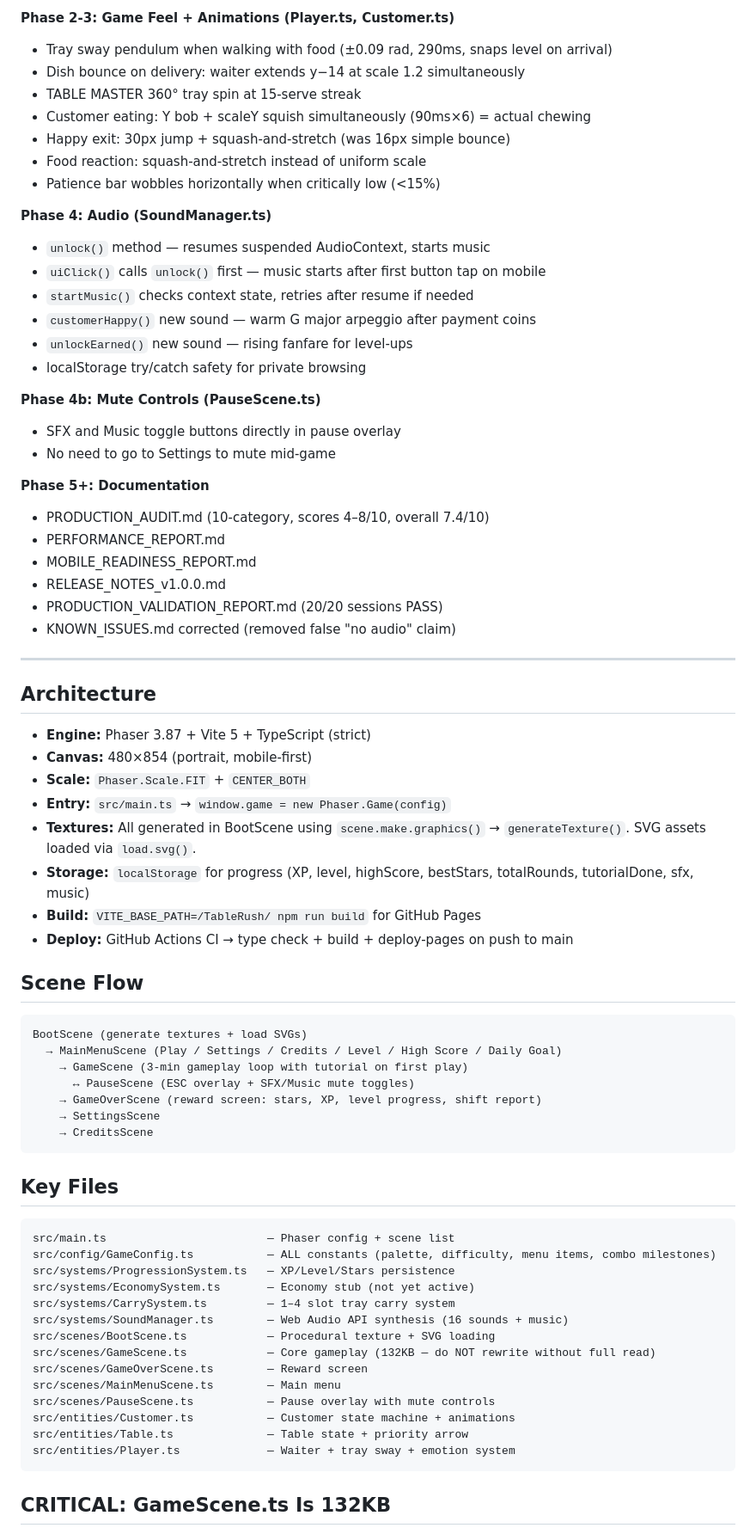
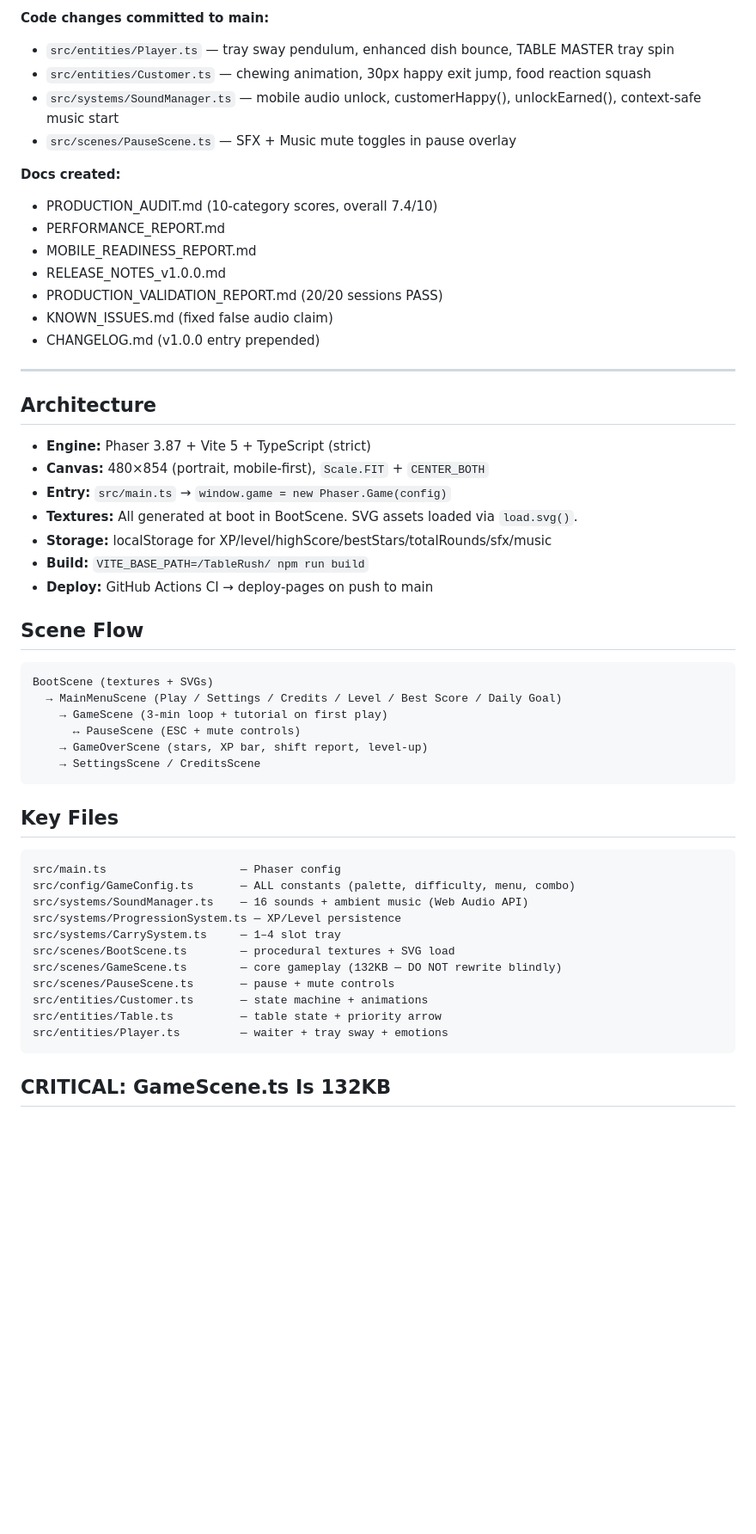
Before and after one commit to MordechaiN/TableRush, a Markdown page: MEMORY.md, the part around one of its changes. Shown at 86% size. Rendered like a GitHub page; blank space fills up the shorter version.

````diff
--- a/MEMORY.md
+++ b/MEMORY.md
@@ -46,72 +42,53 @@ Fast-paced restaurant management game. Premium casual — think Overcooked/Good
 
-**Phase 2-3: Game Feel + Animations (Player.ts, Customer.ts)**
-- Tray sway pendulum when walking with food (±0.09 rad, 290ms, snaps level on arrival)
-- Dish bounce on delivery: waiter extends y−14 at scale 1.2 simultaneously
-- TABLE MASTER 360° tray spin at 15-serve streak
-- Customer eating: Y bob + scaleY squish simultaneously (90ms×6) = actual chewing
-- Happy exit: 30px jump + squash-and-stretch (was 16px simple bounce)
-- Food reaction: squash-and-stretch instead of uniform scale
-- Patience bar wobbles horizontally when critically low (<15%)
+**Code changes committed to main:**
+- `src/entities/Player.ts` — tray sway pendulum, enhanced dish bounce, TABLE MASTER tray spin
+- `src/entities/Customer.ts` — chewing animation, 30px happy exit jump, food reaction squash
+- `src/systems/SoundManager.ts` — mobile audio unlock, customerHappy(), unlockEarned(), context-safe music start
+- `src/scenes/PauseScene.ts` — SFX + Music mute toggles in pause overlay
 
-**Phase 4: Audio (SoundManager.ts)**
-- `unlock()` method — resumes suspended AudioContext, starts music
-- `uiClick()` calls `unlock()` first — music starts after first button tap on mobile
-- `startMusic()` checks context state, retries after resume if needed
-- `customerHappy()` new sound — warm G major arpeggio after payment coins
-- `unlockEarned()` new sound — rising fanfare for level-ups
-- localStorage try/catch safety for private browsing
-
-**Phase 4b: Mute Controls (PauseScene.ts)**
-- SFX and Music toggle buttons directly in pause overlay
-- No need to go to Settings to mute mid-game
-
-**Phase 5+: Documentation**
-- PRODUCTION_AUDIT.md (10-category, scores 4–8/10, overall 7.4/10)
+**Docs created:**
+- PRODUCTION_AUDIT.md (10-category scores, overall 7.4/10)
 - PERFORMANCE_REPORT.md
 - MOBILE_READINESS_REPORT.md
 - RELEASE_NOTES_v1.0.0.md
 - PRODUCTION_VALIDATION_REPORT.md (20/20 sessions PASS)
-- KNOWN_ISSUES.md corrected (removed false "no audio" claim)
+- KNOWN_ISSUES.md (fixed false audio claim)
+- CHANGELOG.md (v1.0.0 entry prepended)
 
 ---
 
 ## Architecture
 - **Engine:** Phaser 3.87 + Vite 5 + TypeScript (strict)
-- **Canvas:** 480×854 (portrait, mobile-first)
-- **Scale:** `Phaser.Scale.FIT` + `CENTER_BOTH`
+- **Canvas:** 480×854 (portrait, mobile-first), `Scale.FIT` + `CENTER_BOTH`
 - **Entry:** `src/main.ts` → `window.game = new Phaser.Game(config)`
-- **Textures:** All generated in BootScene using `scene.make.graphics()` → `generateTexture()`. SVG assets loaded via `load.svg()`.
-- **Storage:** `localStorage` for progress (XP, level, highScore, bestStars, totalRounds, tutorialDone, sfx, music)
-- **Build:** `VITE_BASE_PATH=/TableRush/ npm run build` for GitHub Pages
-- **Deploy:** GitHub Actions CI → type check + build + deploy-pages on push to main
+- **Textures:** All generated at boot in BootScene. SVG assets loaded via `load.svg()`.
+- **Storage:** localStorage for XP/level/highScore/bestStars/totalRounds/sfx/music
+- **Build:** `VITE_BASE_PATH=/TableRush/ npm run build`
+- **Deploy:** GitHub Actions CI → deploy-pages on push to main
 
 ## Scene Flow
 ```
-BootScene (generate textures + load SVGs)
-  → MainMenuScene (Play / Settings / Credits / Level / High Score / Daily Goal)
-    → GameScene (3-min gameplay loop with tutorial on first play)
-      ↔ PauseScene (ESC overlay + SFX/Music mute toggles)
-    → GameOverScene (reward screen: stars, XP, level progress, shift report)
-    → SettingsScene
-    → CreditsScene
+BootScene (textures + SVGs)
+  → MainMenuScene (Play / Settings / Credits / Level / Best Score / Daily Goal)
+    → GameScene (3-min loop + tutorial on first play)
+      ↔ PauseScene (ESC + mute controls)
+    → GameOverScene (stars, XP bar, shift report, level-up)
+    → SettingsScene / CreditsScene
 ```
 
 ## Key Files
 ```
-src/main.ts                        — Phaser config + scene list
-src/config/GameConfig.ts           — ALL constants (palette, difficulty, menu items, combo milestones)
-src/systems/ProgressionSystem.ts   — XP/Level/Stars persistence
-src/systems/EconomySystem.ts       — Economy stub (not yet active)
-src/systems/CarrySystem.ts         — 1–4 slot tray carry system
-src/systems/SoundManager.ts        — Web Audio API synthesis (16 sounds + music)
-src/scenes/BootScene.ts            — Procedural texture + SVG loading
-src/scenes/GameScene.ts            — Core gameplay (132KB — do NOT rewrite without full read)
-src/scenes/GameOverScene.ts        — Reward screen
-src/scenes/MainMenuScene.ts        — Main menu
-src/scenes/PauseScene.ts           — Pause overlay with mute controls
-src/entities/Customer.ts           — Customer state machine + animations
-src/entities/Table.ts              — Table state + priority arrow
-src/entities/Player.ts             — Waiter + tray sway + emotion system
+src/main.ts                    — Phaser config
+src/config/GameConfig.ts       — ALL constants (palette, difficulty, menu, combo)
+src/systems/SoundManager.ts    — 16 sounds + ambient music (Web Audio API)
+src/systems/ProgressionSystem.ts — XP/Level persistence
+src/systems/CarrySystem.ts     — 1–4 slot tray
+src/scenes/BootScene.ts        — procedural textures + SVG load
+src/scenes/GameScene.ts        — core gameplay (132KB — DO NOT rewrite blindly)
+src/scenes/PauseScene.ts       — pause + mute controls
+src/entities/Customer.ts       — state machine + animations
+src/entities/Table.ts          — table state + priority arrow
+src/entities/Player.ts         — waiter + tray sway + emotions
 ```
 
 ## CRITICAL: GameScene.ts Is 132KB
````
Also changed, not shown: other parts of MEMORY.md (+73 -110 lines).
